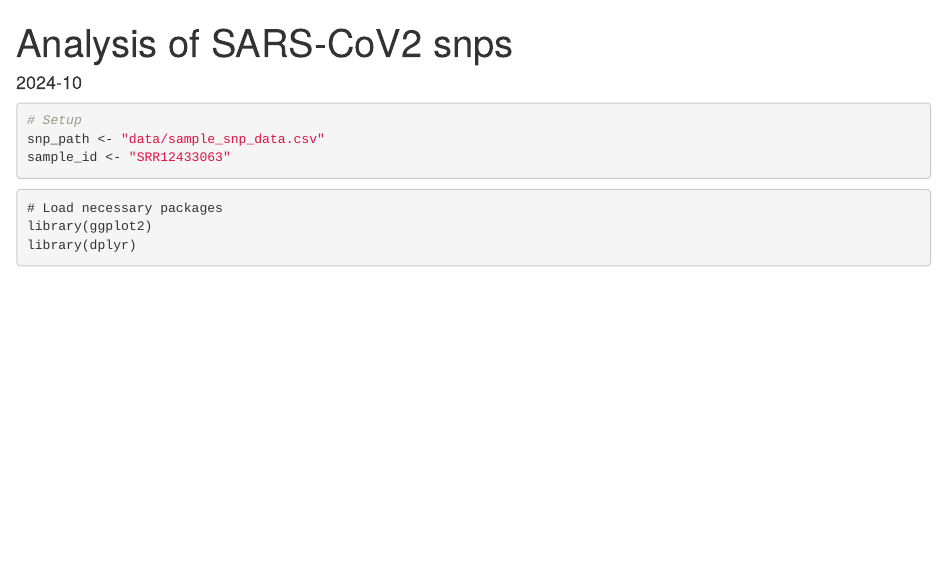
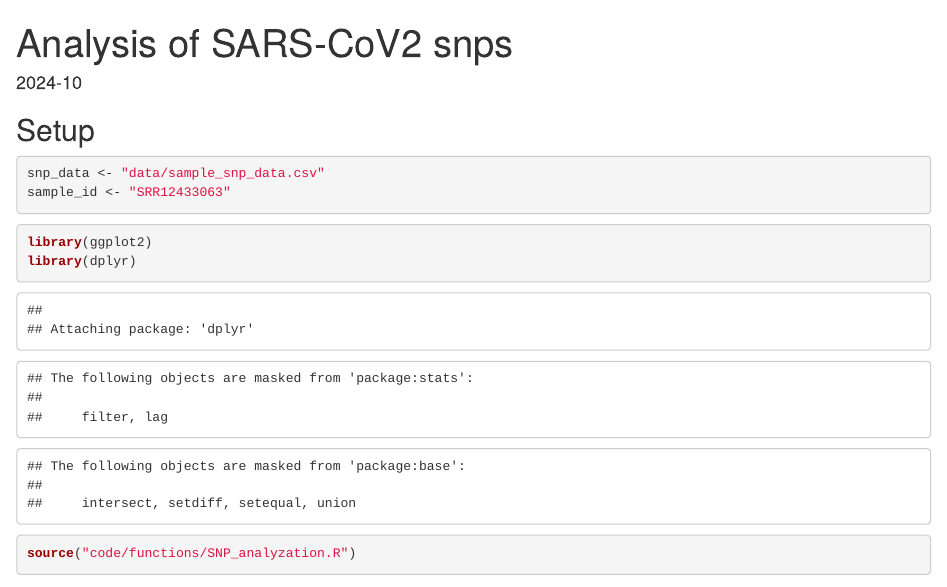
Before and after one commit to 2024f-usf-biol-422/learning-r-git-lyssraamirez, an R Markdown document (Report.Rmd): the page in a window 1100 px wide, from its top. Rendered offline with R 4.5, knitr and Pandoc, with nearby package versions; some code elsewhere in the file could not run offline.

Commit message:
Deleted lines

````diff
--- a/Report.Rmd
+++ b/Report.Rmd
@@ -10,15 +10,13 @@ knitr::opts_chunk$set(echo = TRUE)
 ```
 
 
-
+## Setup
 ```{r Setup}
-# Setup
-snp_path <- "data/sample_snp_data.csv"
+snp_data <- "data/sample_snp_data.csv"
 sample_id <- "SRR12433063"
 ```
 
-```{nesessary packages}
-# Load necessary packages
+```{r nesessary packages}
 library(ggplot2)
 library(dplyr)
 ```
````
Also changed, not shown: Report.html, Report.Rmd (7 more changed lines).
